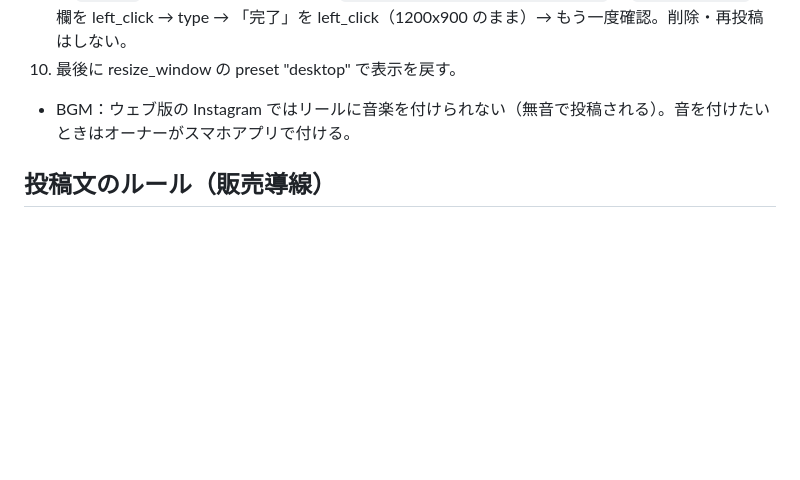
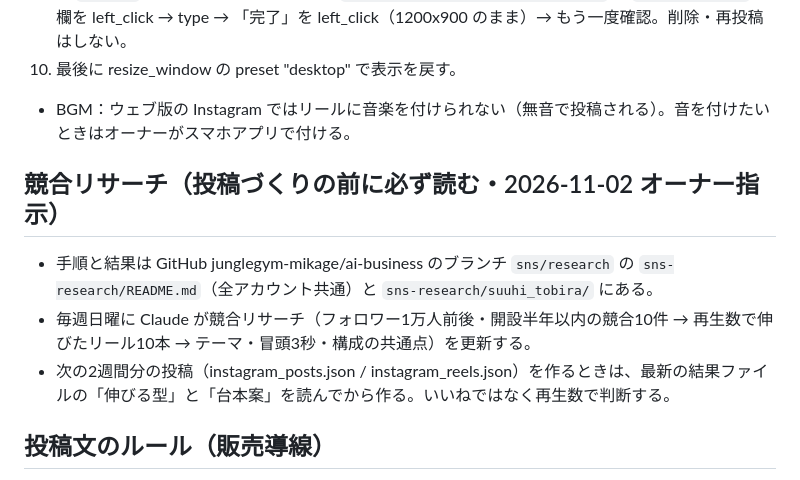
Before and after one commit to junglegym-mikage/suuhi-no-tobira, a Markdown page: ops/RUNBOOK.md, the part around the change. Rendered like a GitHub page; blank space fills up the shorter version.

Commit message:
RUNBOOK: 投稿づくりの前に競合リサーチ結果を読むルールを追加
Co-Authored-By: Claude Opus 5.5 <noreply@anthropic.com>
Claude-Session: https://claude.ai/code/session_01Npn5DAvrWwf3KB4XVdBkuC

```diff
--- a/ops/RUNBOOK.md
+++ b/ops/RUNBOOK.md
@@ -51,6 +51,11 @@
 10. 最後に resize_window の preset "desktop" で表示を戻す。
 - BGM：ウェブ版の Instagram ではリールに音楽を付けられない（無音で投稿される）。音を付けたいときはオーナーがスマホアプリで付ける。
 
+## 競合リサーチ（投稿づくりの前に必ず読む・2026-11-02 オーナー指示）
+- 手順と結果は GitHub junglegym-mikage/ai-business のブランチ `sns/research` の `sns-research/README.md`（全アカウント共通）と `sns-research/suuhi_tobira/` にある。
+- 毎週日曜に Claude が競合リサーチ（フォロワー1万人前後・開設半年以内の競合10件 → 再生数で伸びたリール10本 → テーマ・冒頭3秒・構成の共通点）を更新する。
+- 次の2週間分の投稿（instagram_posts.json / instagram_reels.json）を作るときは、最新の結果ファイルの「伸びる型」と「台本案」を読んでから作る。いいねではなく再生数で判断する。
+
 ## 投稿文のルール（販売導線）
 - 投稿文の最後（ハッシュタグの前）に、鑑定書の案内を1行入れる（今日の数字・運命数カード・個人年数→「数秘術鑑定書（PDF・1,980円）」、相性→「ふたりの相性鑑定書（PDF・2,980円）」。「プロフのリンクから」で締める）。押し売りの言い回しにしない。
 - 売上の確認は STORES 管理画面（注文・レポート）で行う。Stripe は使っていない。
```
